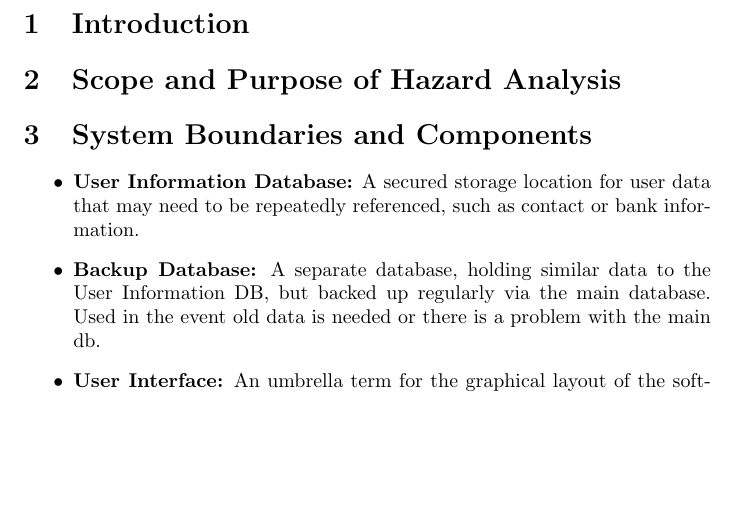
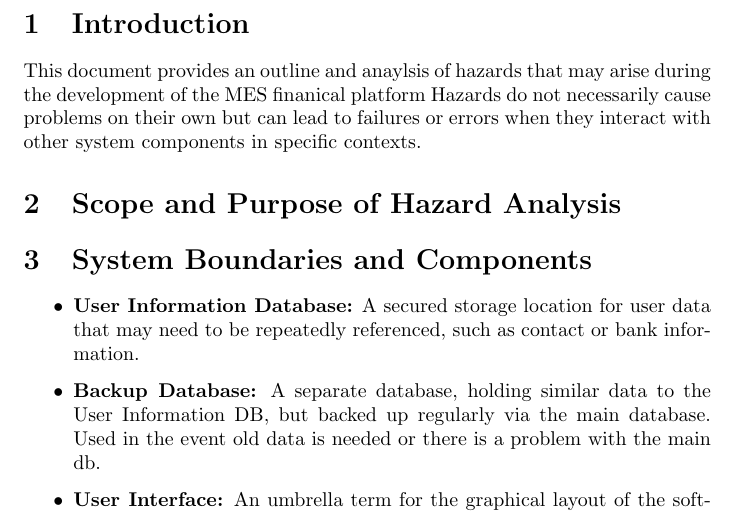
Before and after one commit to ausbennett/mes-finance-platform, a LaTeX document (docs/HazardAnalysis/HazardAnalysis.tex): part of page 4 of 12, cut so that both start at the same text, the shorter picture padded with empty space. Compiled offline with pdfLaTeX.

Commit message:
Introduction

```diff
--- a/docs/HazardAnalysis/HazardAnalysis.tex
+++ b/docs/HazardAnalysis/HazardAnalysis.tex
@@ -59,7 +59,7 @@ Date2 & Name(s) & Description of changes\\
 
 \section{Introduction}
 
-\wss{You can include your definition of what a hazard is here.}
+This document provides an outline and anaylsis of hazards that may arise during the development of the MES finanical platform Hazards do not necessarily cause problems on their own but can lead to failures or errors when they interact with other system components in specific contexts.
 
 \section{Scope and Purpose of Hazard Analysis}
 
```
